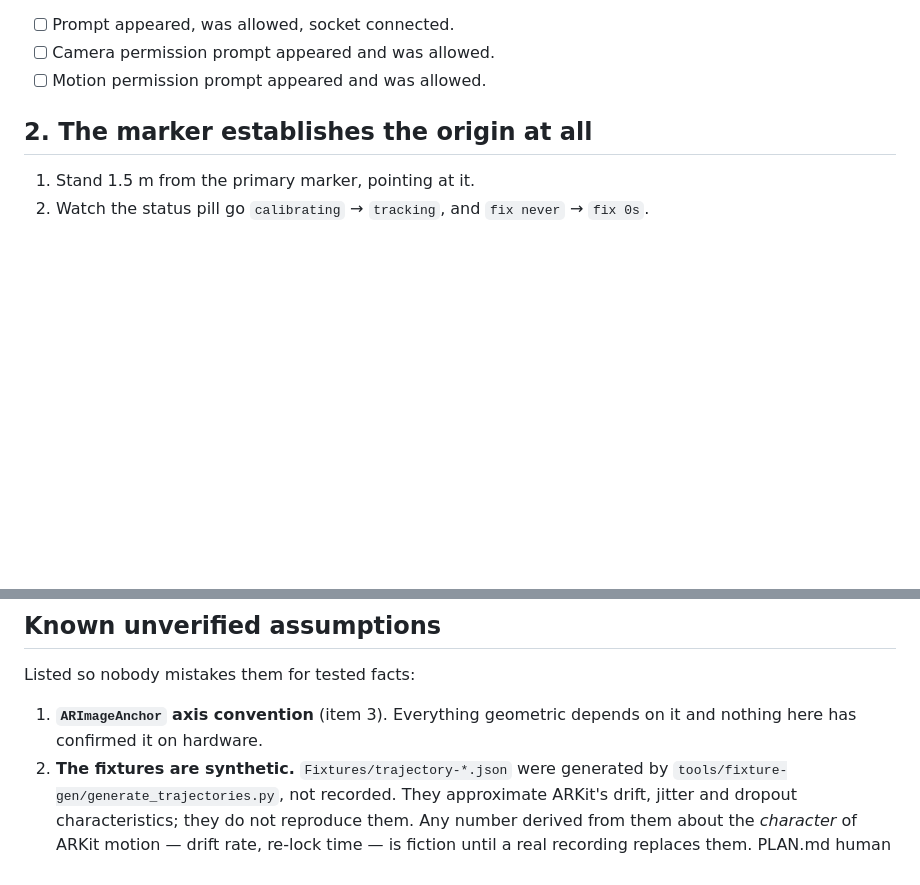
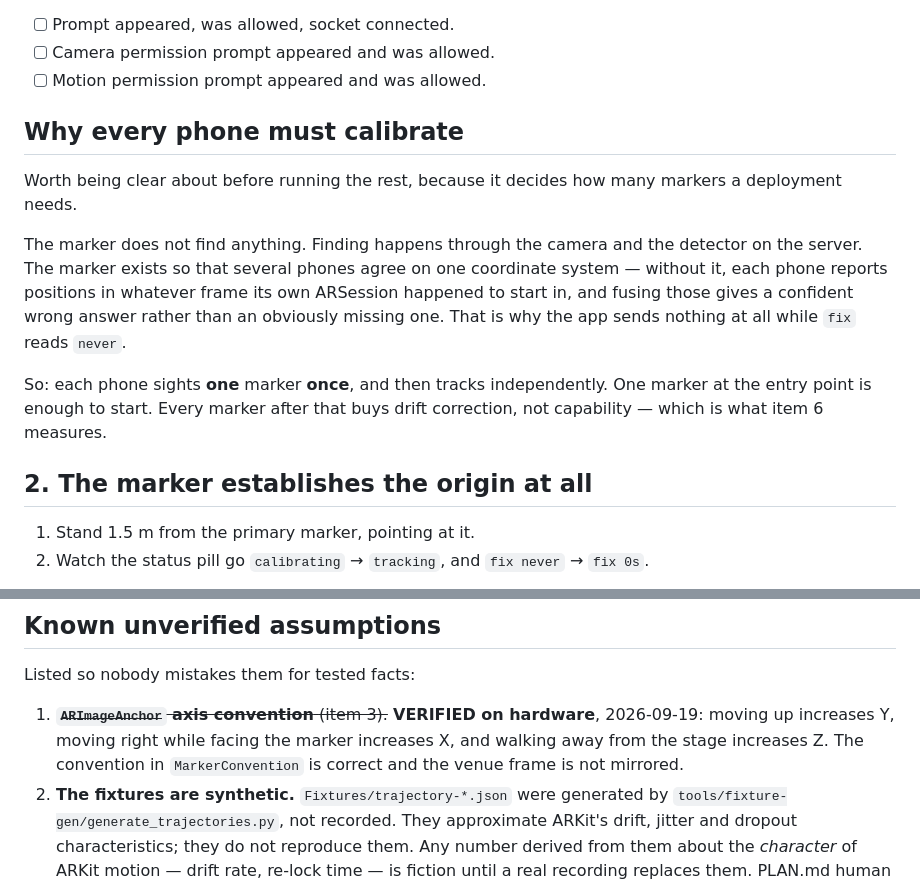
Before and after one commit to owenguoo/htn26, a Markdown page: DEVICE_CHECKLIST.md, 2 parts joined by grey strips. GitHub-like rendering; blank space fills up the shorter version.

Commit message:
Item 3 verified on hardware: the venue frame is not mirrored
All three axes confirmed on a device — up increases Y, right while facing the
marker increases X, away from the stage increases Z. That was the first entry
under "known unverified assumptions" and the one every other geometric claim
rested on, so it is now struck through rather than listed as a risk.

Also added the paragraph the checklist was missing: what calibration is
actually for. The marker finds nothing; it exists so several phones agree on
one coordinate system. One sighting per phone is enough to start, and every
marker after that buys drift correction rather than capability. That is the
distinction that decides how many markers a deployment needs, and it was only
implicit before.

Co-Authored-By: Claude Opus 5 <noreply@anthropic.com>

```diff
--- a/DEVICE_CHECKLIST.md
+++ b/DEVICE_CHECKLIST.md
@@ -66,6 +66,22 @@ fails silently with no error anywhere.
 - [ ] Prompt appeared, was allowed, socket connected.
 - [ ] Camera permission prompt appeared and was allowed.
 - [ ] Motion permission prompt appeared and was allowed.
+
+## Why every phone must calibrate
+
+Worth being clear about before running the rest, because it decides how many
+markers a deployment needs.
+
+The marker does not find anything. Finding happens through the camera and the
+detector on the server. The marker exists so that several phones agree on one
+coordinate system — without it, each phone reports positions in whatever frame
+its own ARSession happened to start in, and fusing those gives a confident
+wrong answer rather than an obviously missing one. That is why the app sends
+nothing at all while `fix` reads `never`.
+
+So: each phone sights **one** marker **once**, and then tracks independently.
+One marker at the entry point is enough to start. Every marker after that buys
+drift correction, not capability — which is what item 6 measures.
 
 ## 2. The marker establishes the origin at all
 
@@ -314,8 +330,10 @@ Do not re-check these by hand; they run on every commit:
 
 Listed so nobody mistakes them for tested facts:
 
-1. **`ARImageAnchor` axis convention** (item 3). Everything geometric depends on
-   it and nothing here has confirmed it on hardware.
+1. ~~**`ARImageAnchor` axis convention** (item 3).~~ **VERIFIED on hardware**,
+   2026-09-19: moving up increases Y, moving right while facing the marker
+   increases X, and walking away from the stage increases Z. The convention in
+   `MarkerConvention` is correct and the venue frame is not mirrored.
 2. **The fixtures are synthetic.** `Fixtures/trajectory-*.json` were generated by
    `tools/fixture-gen/generate_trajectories.py`, not recorded. They approximate
    ARKit's drift, jitter and dropout characteristics; they do not reproduce them.
```
